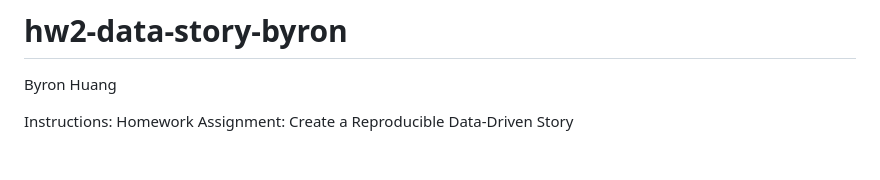
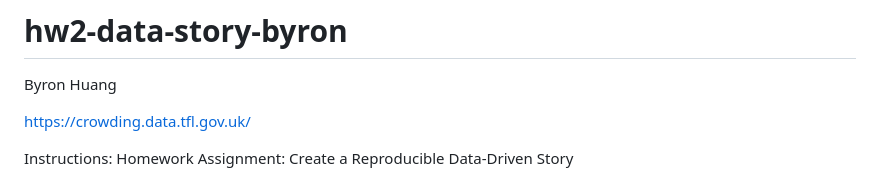
Before and after one commit to bairunnn/data-story-byron, a Markdown page: README.md, the part around the change. Rendered like a GitHub page; blank space fills up the shorter version.

Commit message:
tfl link
tfl link

```diff
--- a/README.md
+++ b/README.md
@@ -1,5 +1,7 @@
 # hw2-data-story-byron
 Byron Huang
+
+https://crowding.data.tfl.gov.uk/
 
 Instructions:
 Homework Assignment: Create a Reproducible Data-Driven Story
```
